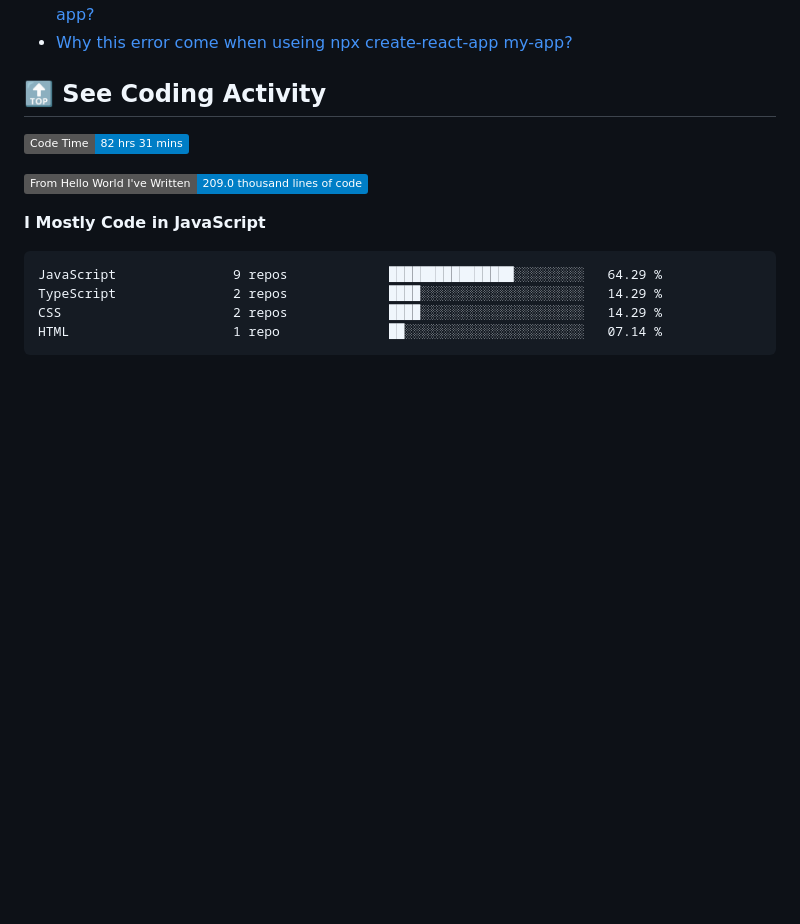
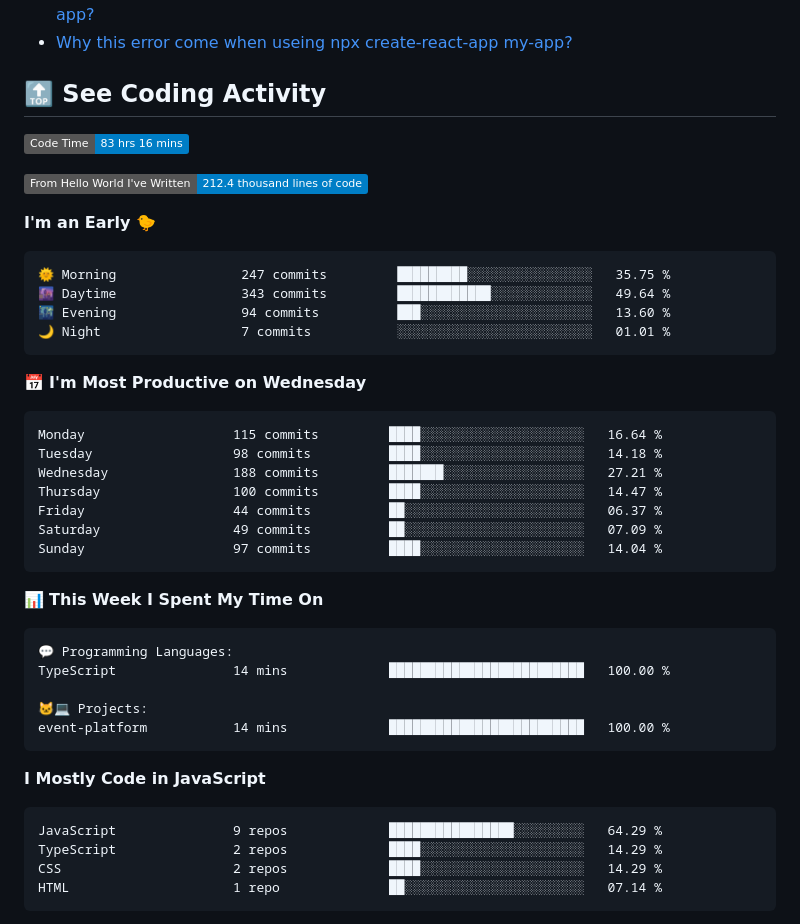
Before and after one commit to george-bobby/george-bobby, a Markdown page: README.md, the part around one of its changes. Drawn GitHub-style; badges without logos; blank space fills up the shorter version.

Commit message:
Updated with Dev Metrics

````diff
--- a/README.md
+++ b/README.md
@@ -121,9 +121,40 @@
 ## 🔝 See Coding Activity
 
 <!--START_SECTION:waka-->
-![Code Time](http://img.shields.io/badge/Code%20Time-82%20hrs%2031%20mins-blue)
+![Code Time](http://img.shields.io/badge/Code%20Time-83%20hrs%2016%20mins-blue)
 
-![Lines of code](https://img.shields.io/badge/From%20Hello%20World%20I%27ve%20Written-209.0%20thousand%20lines%20of%20code-blue)
+![Lines of code](https://img.shields.io/badge/From%20Hello%20World%20I%27ve%20Written-212.4%20thousand%20lines%20of%20code-blue)
+
+**I'm an Early 🐤**
+
+```text
+🌞 Morning                247 commits         █████████░░░░░░░░░░░░░░░░   35.75 %
+🌆 Daytime                343 commits         ████████████░░░░░░░░░░░░░   49.64 %
+🌃 Evening                94 commits          ███░░░░░░░░░░░░░░░░░░░░░░   13.60 %
+🌙 Night                  7 commits           ░░░░░░░░░░░░░░░░░░░░░░░░░   01.01 %
+```
+📅 **I'm Most Productive on Wednesday**
+
+```text
+Monday                   115 commits         ████░░░░░░░░░░░░░░░░░░░░░   16.64 %
+Tuesday                  98 commits          ████░░░░░░░░░░░░░░░░░░░░░   14.18 %
+Wednesday                188 commits         ███████░░░░░░░░░░░░░░░░░░   27.21 %
+Thursday                 100 commits         ████░░░░░░░░░░░░░░░░░░░░░   14.47 %
+Friday                   44 commits          ██░░░░░░░░░░░░░░░░░░░░░░░   06.37 %
+Saturday                 49 commits          ██░░░░░░░░░░░░░░░░░░░░░░░   07.09 %
+Sunday                   97 commits          ████░░░░░░░░░░░░░░░░░░░░░   14.04 %
+```
+
+
+📊 **This Week I Spent My Time On**
+
+```text
+💬 Programming Languages:
+TypeScript               14 mins             █████████████████████████   100.00 %
+
+🐱‍💻 Projects:
+event-platform           14 mins             █████████████████████████   100.00 %
+```
 
 **I Mostly Code in JavaScript**
 
````
Also changed, not shown: other parts of README.md (+1 -1 lines).
